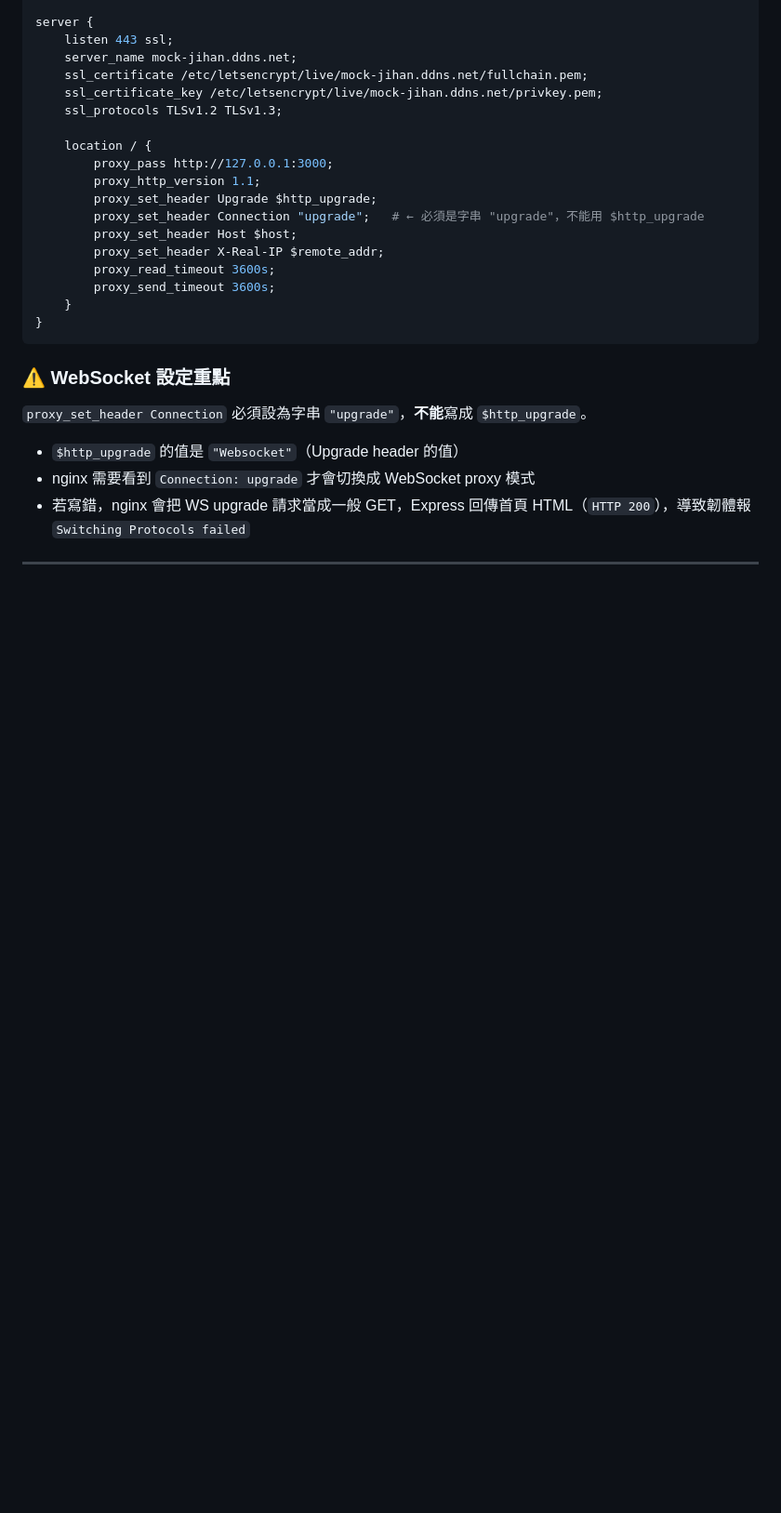
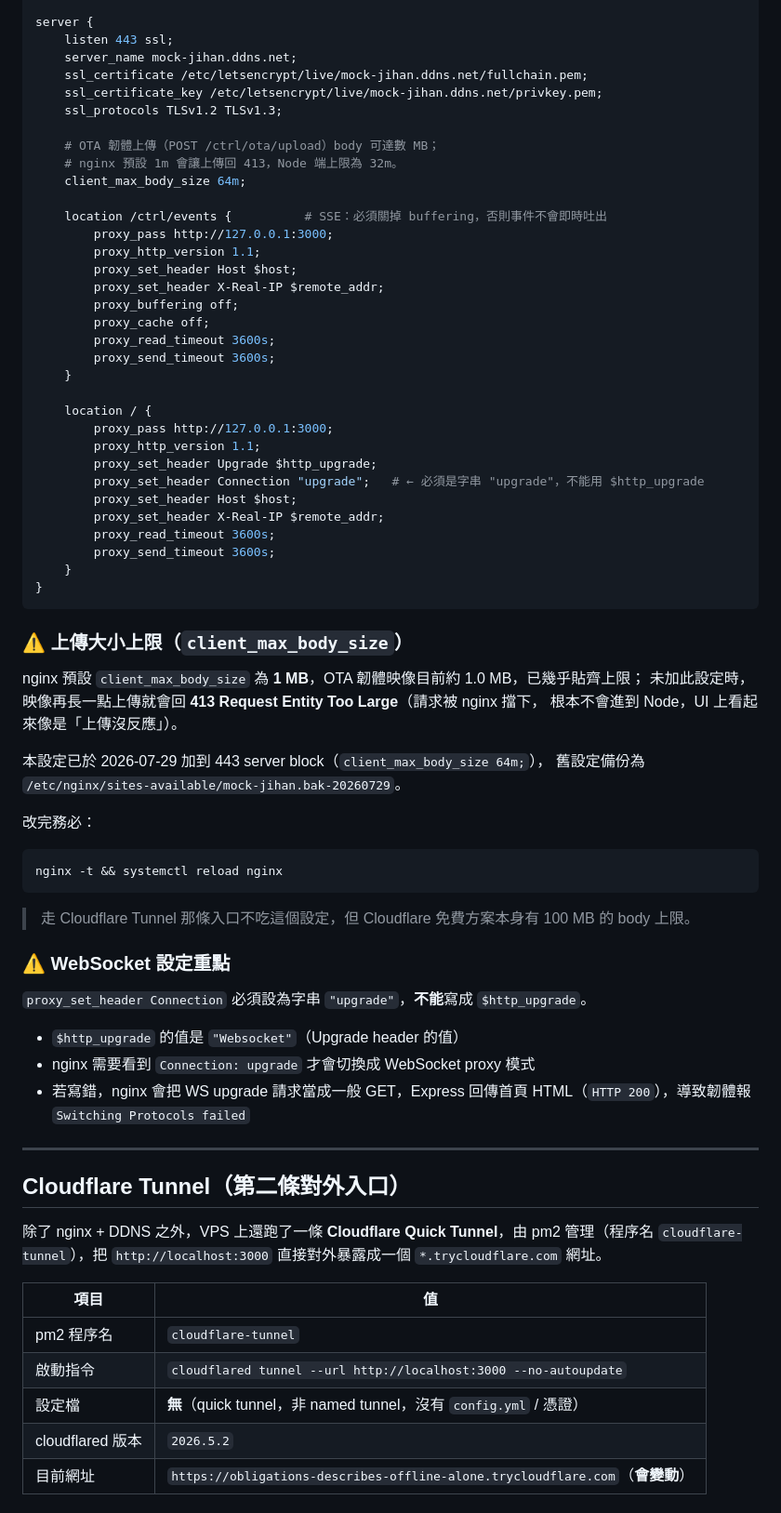
Before and after one commit to aliceyeh777/vm_test, a Markdown page: VPS_SETUP.md, the part around one of its changes. Shown at 93% size. Drawn GitHub-style; blank space fills up the shorter version.

````diff
--- a/VPS_SETUP.md
+++ b/VPS_SETUP.md
@@ -56,6 +58,21 @@ server {
     ssl_certificate_key /etc/letsencrypt/live/mock-jihan.ddns.net/privkey.pem;
     ssl_protocols TLSv1.2 TLSv1.3;
 
+    # OTA 韌體上傳（POST /ctrl/ota/upload）body 可達數 MB；
+    # nginx 預設 1m 會讓上傳回 413，Node 端上限為 32m。
+    client_max_body_size 64m;
+
+    location /ctrl/events {          # SSE：必須關掉 buffering，否則事件不會即時吐出
+        proxy_pass http://127.0.0.1:3000;
+        proxy_http_version 1.1;
+        proxy_set_header Host $host;
+        proxy_set_header X-Real-IP $remote_addr;
+        proxy_buffering off;
+        proxy_cache off;
+        proxy_read_timeout 3600s;
+        proxy_send_timeout 3600s;
+    }
+
     location / {
         proxy_pass http://127.0.0.1:3000;
         proxy_http_version 1.1;
@@ -69,6 +86,23 @@ server {
 }
 ```
 
+### ⚠️ 上傳大小上限（`client_max_body_size`）
+
+nginx 預設 `client_max_body_size` 為 **1 MB**，OTA 韌體映像目前約 1.0 MB，已幾乎貼齊上限；
+未加此設定時，映像再長一點上傳就會回 **413 Request Entity Too Large**（請求被 nginx 擋下，
+根本不會進到 Node，UI 上看起來像是「上傳沒反應」）。
+
+本設定已於 2026-07-29 加到 443 server block（`client_max_body_size 64m;`），
+舊設定備份為 `/etc/nginx/sites-available/mock-jihan.bak-20260729`。
+
+改完務必：
+
+```sh
+nginx -t && systemctl reload nginx
+```
+
+> 走 Cloudflare Tunnel 那條入口不吃這個設定，但 Cloudflare 免費方案本身有 100 MB 的 body 上限。
+
 ### ⚠️ WebSocket 設定重點
 
 `proxy_set_header Connection` 必須設為字串 `"upgrade"`，**不能**寫成 `$http_upgrade`。
@@ -76,3 +110,18 @@ server {
 - `$http_upgrade` 的值是 `"Websocket"`（Upgrade header 的值）
 - nginx 需要看到 `Connection: upgrade` 才會切換成 WebSocket proxy 模式
 - 若寫錯，nginx 會把 WS upgrade 請求當成一般 GET，Express 回傳首頁 HTML（`HTTP 200`），導致韌體報 `Switching Protocols failed`
+
+---
+
+## Cloudflare Tunnel（第二條對外入口）
+
+除了 nginx + DDNS 之外，VPS 上還跑了一條 **Cloudflare Quick Tunnel**，由 pm2 管理（程序名 `cloudflare-tunnel`），把 `http://localhost:3000` 直接對外暴露成一個 `*.trycloudflare.com` 網址。
+
+| 項目 | 值 |
+|------|-----|
+| pm2 程序名 | `cloudflare-tunnel` |
+| 啟動指令 | `cloudflared tunnel --url http://localhost:3000 --no-autoupdate` |
+| 設定檔 | **無**（quick tunnel，非 named tunnel，沒有 `config.yml` / 憑證） |
+| cloudflared 版本 | `2026.5.2` |
+| 目前網址 | `https://obligations-describes-offline-alone.trycloudflare.com`（**會變動**） |
+
````
Also changed, not shown: other parts of VPS_SETUP.md (+20 -0 lines), OTA_PROTOCOL.md (added, +438 -0 lines), README.md (+8 -0 lines).
